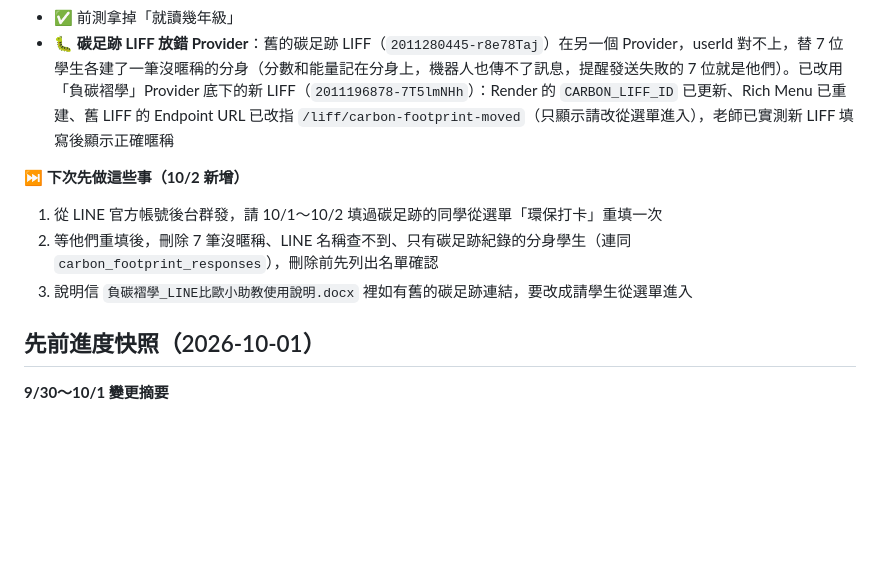
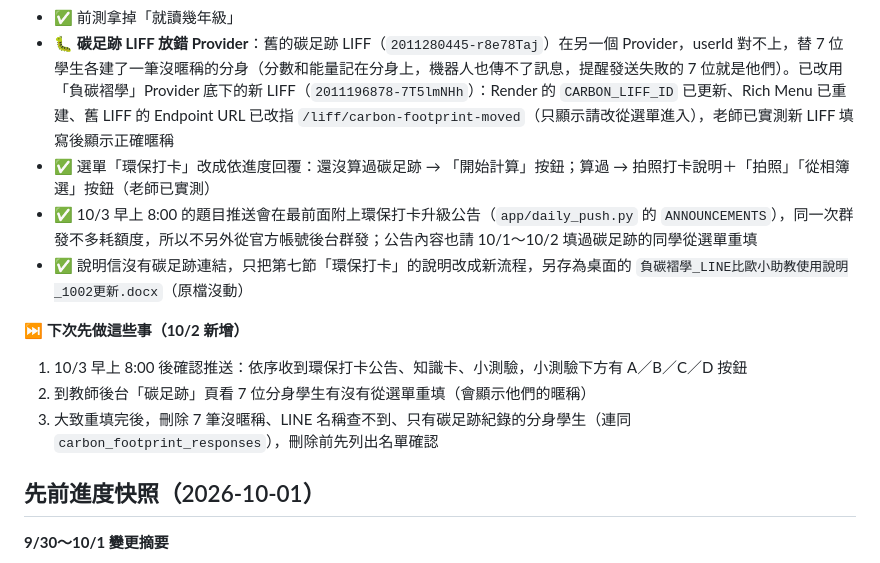
Before and after one commit to abby411716-lab/-climate-action-bot, a Markdown page: README.md, the part around the change. GitHub-like rendering; blank space fills up the shorter version.

Commit message:
README: bring the 10/2 snapshot up to date
Adds the eco check-in menu change, the announcement bundled with the 10/3
daily push, and the updated instructions letter, and replaces the next
steps: check the 10/3 push, watch for the 7 duplicate students to refill
the carbon footprint, then delete the duplicates.

Co-Authored-By: Claude Opus 5.5 <noreply@anthropic.com>

```diff
--- a/README.md
+++ b/README.md
@@ -15,11 +15,14 @@
 - ✅ 教師後台學生頁新增「LINE 名稱」欄（LINE 顯示名稱，即時向 LINE 查，不存資料庫）
 - ✅ 前測拿掉「就讀幾年級」
 - 🐛 **碳足跡 LIFF 放錯 Provider**：舊的碳足跡 LIFF（`2011280445-r8e78Taj`）在另一個 Provider，userId 對不上，替 7 位學生各建了一筆沒暱稱的分身（分數和能量記在分身上，機器人也傳不了訊息，提醒發送失敗的 7 位就是他們）。已改用「負碳褶學」Provider 底下的新 LIFF（`2011196878-7T5lmNHh`）：Render 的 `CARBON_LIFF_ID` 已更新、Rich Menu 已重建、舊 LIFF 的 Endpoint URL 已改指 `/liff/carbon-footprint-moved`（只顯示請改從選單進入），老師已實測新 LIFF 填寫後顯示正確暱稱
+- ✅ 選單「環保打卡」改成依進度回覆：還沒算過碳足跡 → 「開始計算」按鈕；算過 → 拍照打卡說明＋「拍照」「從相簿選」按鈕（老師已實測）
+- ✅ 10/3 早上 8:00 的題目推送會在最前面附上環保打卡升級公告（`app/daily_push.py` 的 `ANNOUNCEMENTS`），同一次群發不多耗額度，所以不另外從官方帳號後台群發；公告內容也請 10/1～10/2 填過碳足跡的同學從選單重填
+- ✅ 說明信沒有碳足跡連結，只把第七節「環保打卡」的說明改成新流程，另存為桌面的 `負碳褶學_LINE比歐小助教使用說明_1002更新.docx`（原檔沒動）
 
 **⏭️ 下次先做這些事（10/2 新增）**
-1. 從 LINE 官方帳號後台群發，請 10/1～10/2 填過碳足跡的同學從選單「環保打卡」重填一次
-2. 等他們重填後，刪除 7 筆沒暱稱、LINE 名稱查不到、只有碳足跡紀錄的分身學生（連同 `carbon_footprint_responses`），刪除前先列出名單確認
-3. 說明信 `負碳褶學_LINE比歐小助教使用說明.docx` 裡如有舊的碳足跡連結，要改成請學生從選單進入
+1. 10/3 早上 8:00 後確認推送：依序收到環保打卡公告、知識卡、小測驗，小測驗下方有 A／B／C／D 按鈕
+2. 到教師後台「碳足跡」頁看 7 位分身學生有沒有從選單重填（會顯示他們的暱稱）
+3. 大致重填完後，刪除 7 筆沒暱稱、LINE 名稱查不到、只有碳足跡紀錄的分身學生（連同 `carbon_footprint_responses`），刪除前先列出名單確認
 
 ## 先前進度快照（2026-10-01）
 
```
